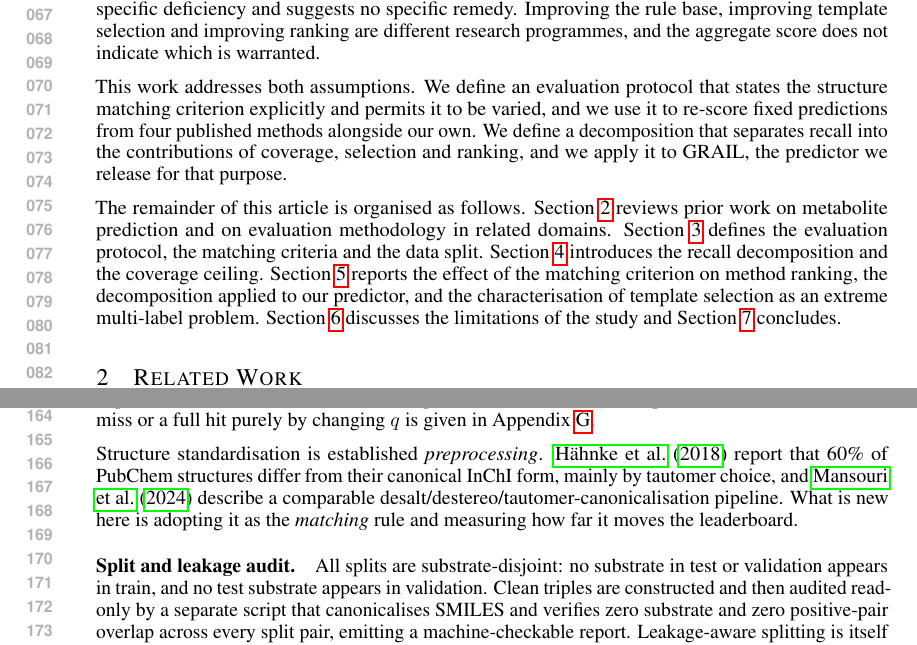
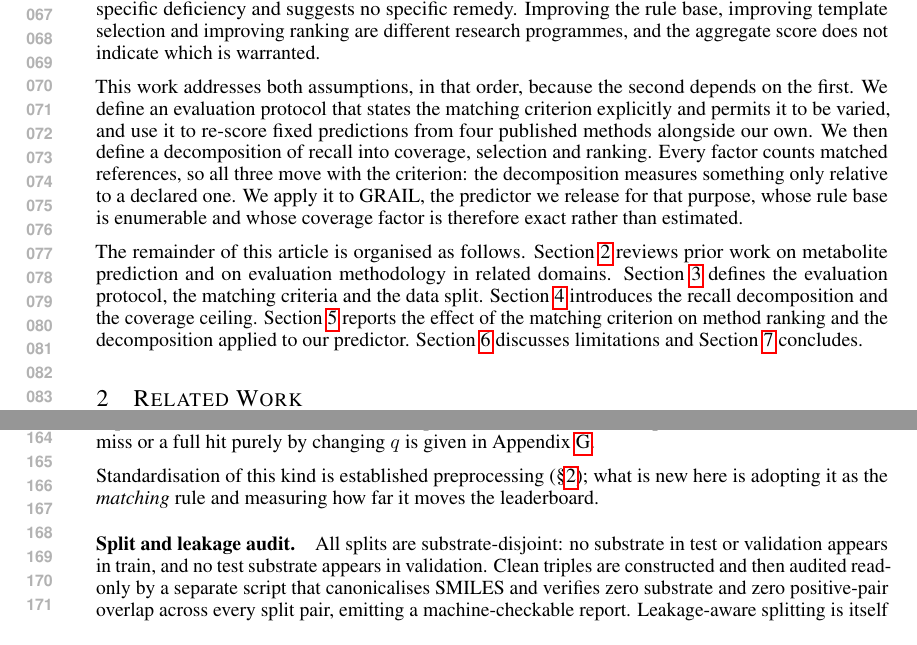
Before and after one commit to doctawho42/GRAIL, a LaTeX paper (paper/grail_iclr.tex): two parts of pages 2 and 4 of 23, joined at a grey line, cut so that both start at the same text. Compiled offline with pdfLaTeX.

Commit message:
feat(paper): stitch the two contributions through their actual dependency
A reviewer could read the protocol and the decomposition as two half-papers,
since the protocol is general while the decomposition needs an enumerable rule
base and is applied only to our own method. They are not parallel, and the
introduction now says why: every factor of the decomposition is a count of
matched references, so all three move when the matching criterion moves. The
decomposition measures something only relative to a declared criterion. The
protocol is its precondition, not its sibling.

That is a fact about the artifacts, not a rhetorical bridge:
results/recall_factorization.json records match=inchikey_tautomer, so the
published factors are already conditional on the declared criterion.

The introduction also now states, rather than leaving the reviewer to notice,
that the decomposition applies where the rule base is enumerable and the
coverage factor is therefore exact rather than estimated. The conclusion
carries the same dependency in one sentence.

Space came from a paragraph in Section 3 that repeated Related Work's
treatment of structure standardisation, citations included, and from a roadmap
sentence and a reproducibility sentence that restated their own section titles.

Main text 9 pages, builds clean.

```diff
--- a/paper/grail_iclr.tex
+++ b/paper/grail_iclr.tex
@@ -106,20 +106,21 @@ low score identifies no specific deficiency and suggests no specific remedy. Imp
 base, improving template selection and improving ranking are different research programmes, and
 the aggregate score does not indicate which is warranted.
 
-This work addresses both assumptions. We define an evaluation protocol that states the structure
-matching criterion explicitly and permits it to be varied, and we use it to re-score fixed
-predictions from four published methods alongside our own. We define a decomposition that
-separates recall into the contributions of coverage, selection and ranking, and we apply it to
-GRAIL, the predictor we release for that purpose.
+This work addresses both assumptions, in that order, because the second depends on the first. We
+define an evaluation protocol that states the matching criterion explicitly and permits it to be
+varied, and use it to re-score fixed predictions from four published methods alongside our own. We
+then define a decomposition of recall into coverage, selection and ranking. Every factor counts
+matched references, so all three move with the criterion: the decomposition measures something
+only relative to a declared one. We apply it to GRAIL, the predictor we release for that purpose,
+whose rule base is enumerable and whose coverage factor is therefore exact rather than estimated.
 
 The remainder of this article is organised as follows. Section~\ref{sec:related} reviews prior
 work on metabolite prediction and on evaluation methodology in related domains.
 Section~\ref{sec:tame} defines the evaluation protocol, the matching criteria and the data split.
 Section~\ref{sec:decomp} introduces the recall decomposition and the coverage ceiling.
-Section~\ref{sec:results} reports the effect of the matching criterion on method ranking, the
-decomposition applied to our predictor, and the characterisation of template selection as an
-extreme multi-label problem. Section~\ref{sec:limitations} discusses the limitations of the study
-and Section~\ref{sec:conclusion} concludes.
+Section~\ref{sec:results} reports the effect of the matching criterion on method ranking and the
+decomposition applied to our predictor. Section~\ref{sec:limitations} discusses limitations and
+Section~\ref{sec:conclusion} concludes.
 
 \section{Related Work}
 \label{sec:related}
@@ -214,11 +215,8 @@ Unless stated otherwise all results use \textsc{inchikey-tautomer};
 which the same fixed predictions score a near-total miss or a full hit purely by changing $q$ is
 given in Appendix~\ref{app:worked}.
 
-Structure standardisation is established \emph{preprocessing}.
-\citet{Hahnke_2018} report that 60\% of PubChem structures differ from their canonical InChI
-form, mainly by tautomer choice, and \citet{Mansouri_2024} describe a comparable
-desalt/destereo/tautomer-canonicalisation pipeline. What is new here is adopting it as the
-\emph{matching} rule and measuring how far it moves the leaderboard.
+Standardisation of this kind is established preprocessing (\S\ref{sec:related}); what is new
+here is adopting it as the \emph{matching} rule and measuring how far it moves the leaderboard.
 
 \paragraph{Split and leakage audit.} All splits are substrate-disjoint: no substrate in test or
 validation appears in train, and no test substrate appears in validation. Clean triples are
```
Also changed, not shown: paper/grail_iclr.tex (14 more changed lines).
